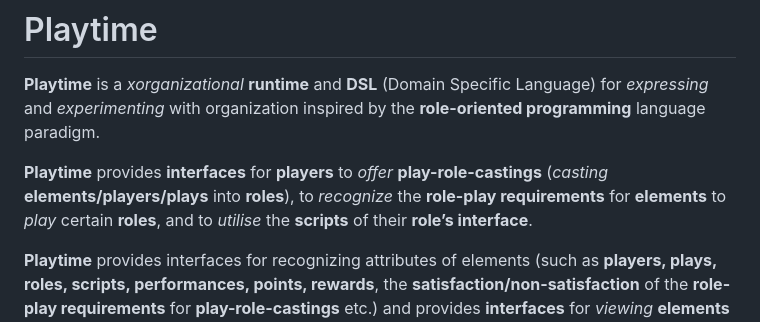
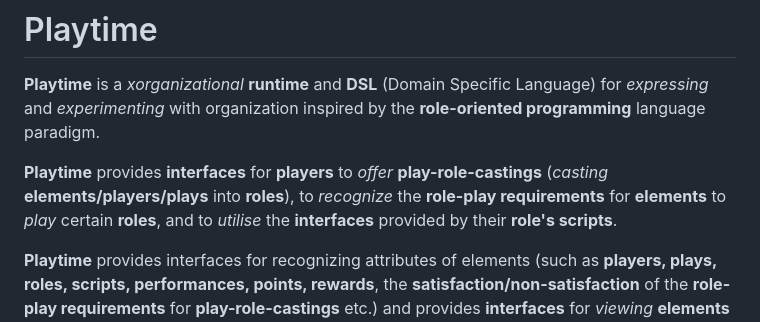
Before and after one commit to interplaynetary/playtime, a Markdown page: README.md, the part around one of its changes. Drawn GitHub-style.

Commit message:
made intro more accurate.

```diff
--- a/README.md
+++ b/README.md
@@ -1,7 +1,7 @@
 # Playtime
 **Playtime** is a _xorganizational_ **runtime** and **DSL** (Domain Specific Language) for _expressing_ and _experimenting_ with organization inspired by the **role-oriented programming** language paradigm.
 
-**Playtime** provides **interfaces** for **players** to _offer_ **play-role-castings** (_casting_ **elements/players/plays** into **roles**), to _recognize_ the **role-play requirements** for **elements** to _play_ certain **roles**, and to _utilise_ the **scripts** of their **role’s interface**.
+**Playtime** provides **interfaces** for **players** to _offer_ **play-role-castings** (_casting_ **elements/players/plays** into **roles**), to _recognize_ the **role-play requirements** for **elements** to _play_ certain **roles**, and to _utilise_ the **interfaces** provided by their **role's scripts**.
 
 **Playtime** provides interfaces for recognizing attributes of elements (such as **players, plays, roles, scripts, performances, points, rewards**, the **satisfaction/non-satisfaction** of the **role-play requirements** for **play-role-castings** etc.) and provides **interfaces** for _viewing_ **elements** from multiple (even _transitively-constructed_) **perspectives**.
 
```
Also changed, not shown: other parts of README.md (+2 -1 lines).
